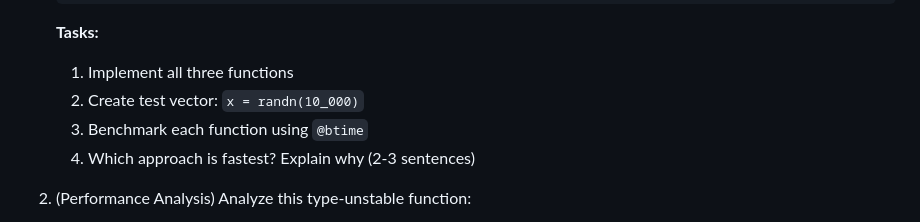
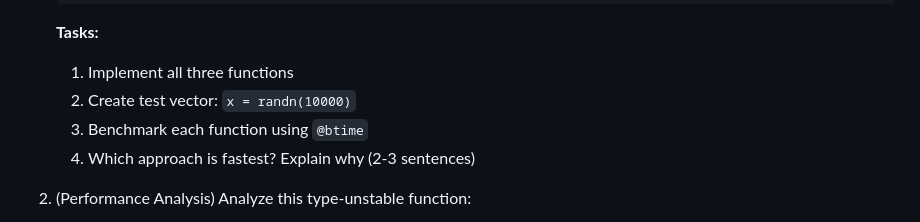
Before and after one commit to siobhan6996/AMAT5315-2025Fall-Homeworks, a Markdown page: hw2/README.md, the part around the change. Drawn GitHub-style.

Commit message:
Update hw2

```diff
--- a/hw2/README.md
+++ b/hw2/README.md
@@ -73,7 +73,7 @@ Learn to measure and analyze performance in Julia.
 
     **Tasks:**
     1. Implement all three functions
-    2. Create test vector: `x = randn(10_000)`
+    2. Create test vector: `x = randn(10000)`
     3. Benchmark each function using `@btime`
     4. Which approach is fastest? Explain why (2-3 sentences)
 
```
